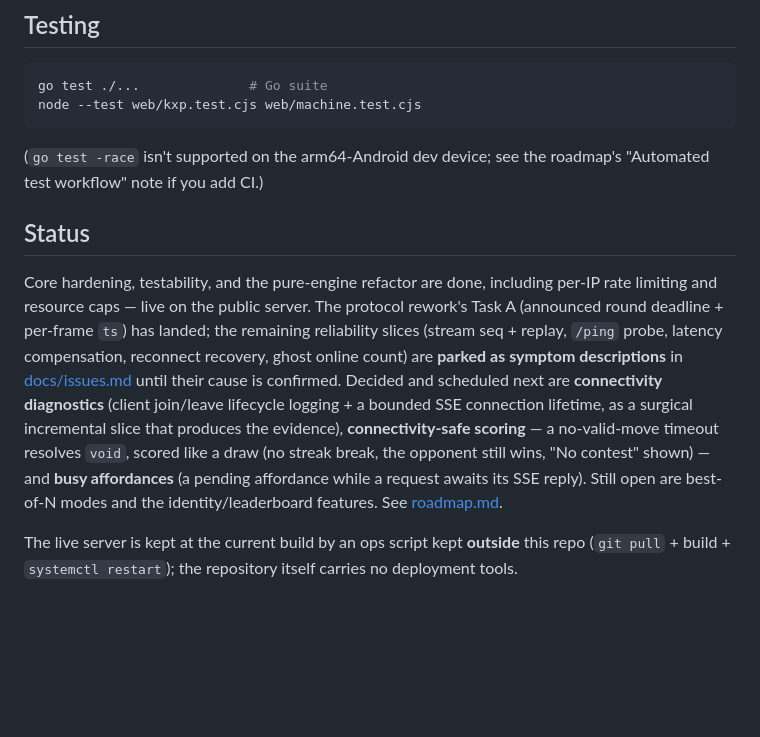
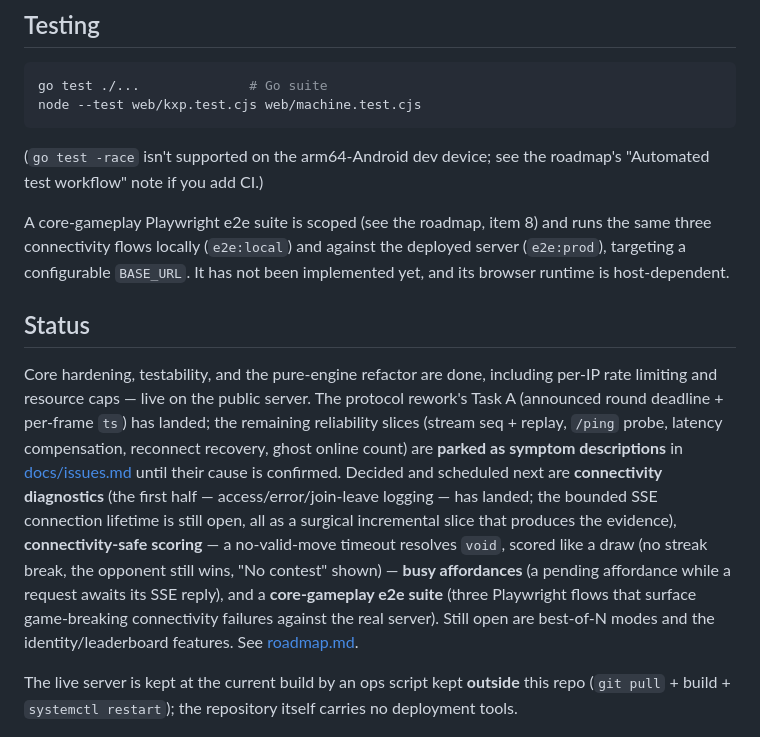
Before and after one commit to taolicus/kxp, a Markdown page: README.md, the part around the change. Drawn GitHub-style; blank space fills up the shorter version.

Commit message:
Docs: record logged observability slice and scope the core-gameplay e2e slice in the roadmap and README

```diff
--- a/README.md
+++ b/README.md
@@ -66,6 +66,11 @@ node --test web/kxp.test.cjs web/machine.test.cjs
 (`go test -race` isn't supported on the arm64-Android dev device; see the
 roadmap's "Automated test workflow" note if you add CI.)
 
+A core-gameplay Playwright e2e suite is scoped (see the roadmap, item 8) and
+runs the same three connectivity flows locally (`e2e:local`) and against the
+deployed server (`e2e:prod`), targeting a configurable `BASE_URL`. It has not
+been implemented yet, and its browser runtime is host-dependent.
+
 ## Status
 
 Core hardening, testability, and the pure-engine refactor are done, including
@@ -74,12 +79,15 @@ protocol rework's Task A (announced round deadline + per-frame `ts`) has
 landed; the remaining reliability slices (stream seq + replay, `/ping` probe,
 latency compensation, reconnect recovery, ghost online count) are **parked as
 symptom descriptions** in [docs/issues.md](docs/issues.md) until their cause
-is confirmed. Decided and scheduled next are **connectivity diagnostics**
-(client join/leave lifecycle logging + a bounded SSE connection lifetime, as a
-surgical incremental slice that produces the evidence), **connectivity-safe
+is confirmed. Decided and scheduled next are **connectivity diagnostics** (the first
+half — access/error/join-leave logging — has landed; the bounded SSE
+connection lifetime is still open, all as a surgical incremental slice that
+produces the evidence), **connectivity-safe
 scoring** — a no-valid-move timeout resolves `void`, scored like a draw (no
-streak break, the opponent still wins, "No contest" shown) — and **busy
-affordances** (a pending affordance while a request awaits its SSE reply).
+streak break, the opponent still wins, "No contest" shown) — **busy
+affordances** (a pending affordance while a request awaits its SSE reply), and
+a **core-gameplay e2e suite** (three Playwright flows that surface
+game-breaking connectivity failures against the real server).
 Still open are best-of-N modes and the identity/leaderboard features. See
 [roadmap.md](docs/roadmap.md).
 
```
Also changed, not shown: docs/roadmap.md (+28 -2 lines).
